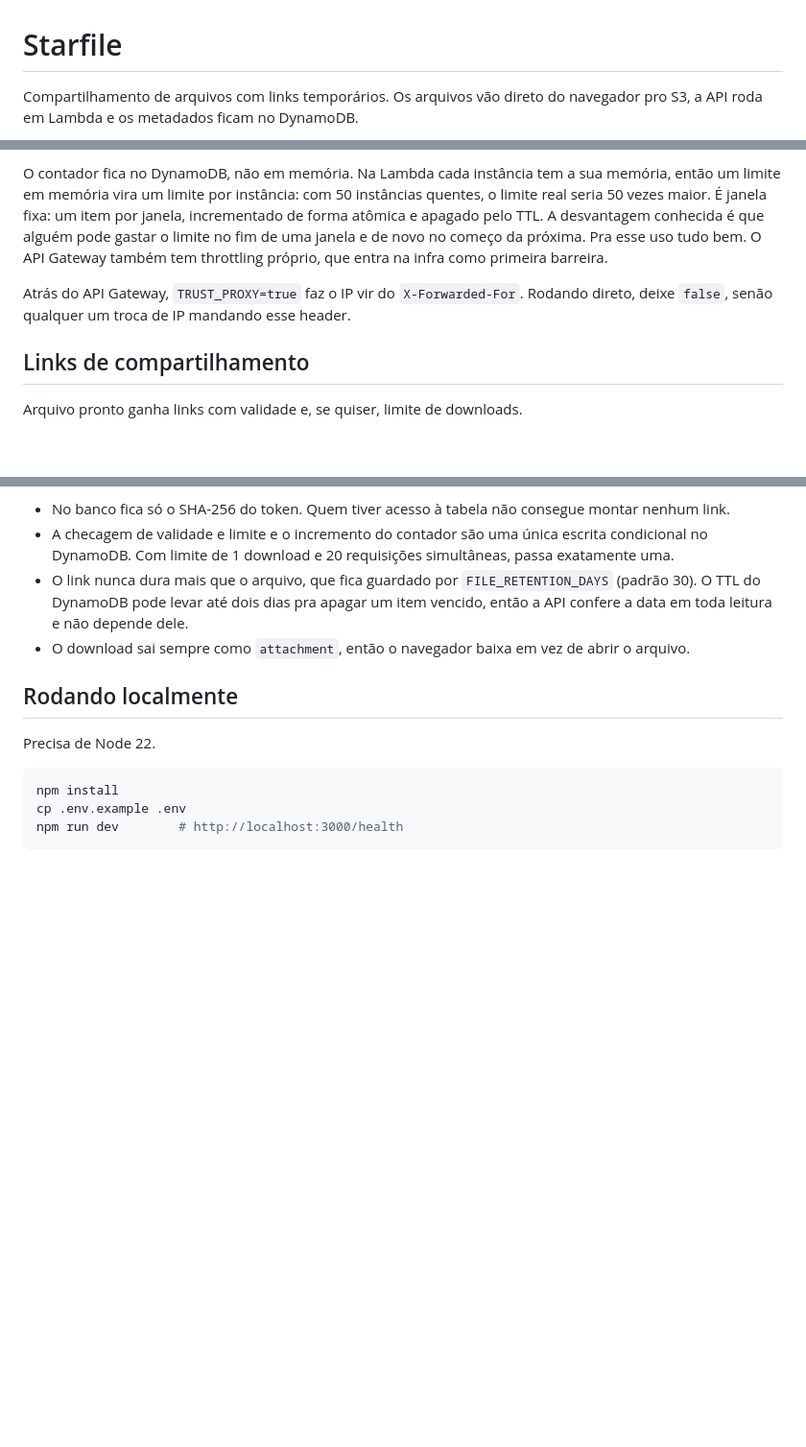
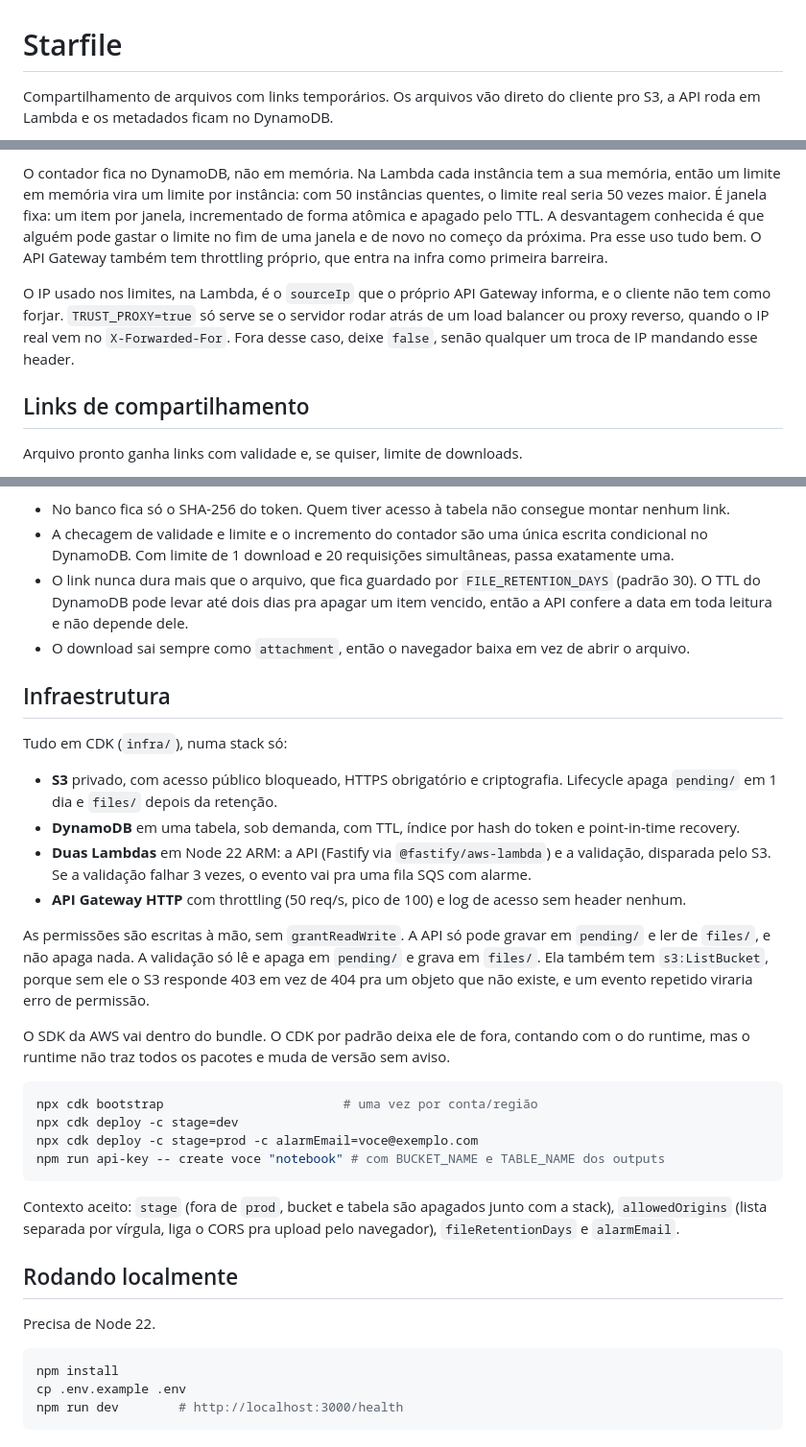
Before and after one commit to matheusoliveira3631/starfile, a Markdown page: README.md, 3 parts joined by grey strips. Shown at 96% size. GitHub-like rendering; blank space fills up the shorter version.

Commit message:
Documenta arquitetura e deploy

````diff
--- a/README.md
+++ b/README.md
@@ -1,4 +1,4 @@
 # Starfile
 
-Compartilhamento de arquivos com links temporários. Os arquivos vão direto do navegador pro S3, a API roda em Lambda e os metadados ficam no DynamoDB.
+Compartilhamento de arquivos com links temporários. Os arquivos vão direto do cliente pro S3, a API roda em Lambda e os metadados ficam no DynamoDB.
 
@@ -44,7 +59,7 @@ As respostas trazem `RateLimit-Limit`, `RateLimit-Remaining` e `RateLimit-Reset`
 
 O contador fica no DynamoDB, não em memória. Na Lambda cada instância tem a sua memória, então um limite em memória vira um limite por instância: com 50 instâncias quentes, o limite real seria 50 vezes maior. É janela fixa: um item por janela, incrementado de forma atômica e apagado pelo TTL. A desvantagem conhecida é que alguém pode gastar o limite no fim de uma janela e de novo no começo da próxima. Pra esse uso tudo bem. O API Gateway também tem throttling próprio, que entra na infra como primeira barreira.
 
-Atrás do API Gateway, `TRUST_PROXY=true` faz o IP vir do `X-Forwarded-For`. Rodando direto, deixe `false`, senão qualquer um troca de IP mandando esse header.
+O IP usado nos limites, na Lambda, é o `sourceIp` que o próprio API Gateway informa, e o cliente não tem como forjar. `TRUST_PROXY=true` só serve se o servidor rodar atrás de um load balancer ou proxy reverso, quando o IP real vem no `X-Forwarded-For`. Fora desse caso, deixe `false`, senão qualquer um troca de IP mandando esse header.
 
 ## Links de compartilhamento
 
@@ -70,6 +85,28 @@ Outros detalhes:
 - O link nunca dura mais que o arquivo, que fica guardado por `FILE_RETENTION_DAYS` (padrão 30). O TTL do DynamoDB pode levar até dois dias pra apagar um item vencido, então a API confere a data em toda leitura e não depende dele.
 - O download sai sempre como `attachment`, então o navegador baixa em vez de abrir o arquivo.
 
+## Infraestrutura
+
+Tudo em CDK (`infra/`), numa stack só:
+
+- **S3** privado, com acesso público bloqueado, HTTPS obrigatório e criptografia. Lifecycle apaga `pending/` em 1 dia e `files/` depois da retenção.
+- **DynamoDB** em uma tabela, sob demanda, com TTL, índice por hash do token e point-in-time recovery.
+- **Duas Lambdas** em Node 22 ARM: a API (Fastify via `@fastify/aws-lambda`) e a validação, disparada pelo S3. Se a validação falhar 3 vezes, o evento vai pra uma fila SQS com alarme.
+- **API Gateway HTTP** com throttling (50 req/s, pico de 100) e log de acesso sem header nenhum.
+
+As permissões são escritas à mão, sem `grantReadWrite`. A API só pode gravar em `pending/` e ler de `files/`, e não apaga nada. A validação só lê e apaga em `pending/` e grava em `files/`. Ela também tem `s3:ListBucket`, porque sem ele o S3 responde 403 em vez de 404 pra um objeto que não existe, e um evento repetido viraria erro de permissão.
+
+O SDK da AWS vai dentro do bundle. O CDK por padrão deixa ele de fora, contando com o do runtime, mas o runtime não traz todos os pacotes e muda de versão sem aviso.
+
+```bash
+npx cdk bootstrap                        # uma vez por conta/região
+npx cdk deploy -c stage=dev
+npx cdk deploy -c stage=prod -c alarmEmail=voce@exemplo.com
+npm run api-key -- create voce "notebook" # com BUCKET_NAME e TABLE_NAME dos outputs
+```
+
+Contexto aceito: `stage` (fora de `prod`, bucket e tabela são apagados junto com a stack), `allowedOrigins` (lista separada por vírgula, liga o CORS pra upload pelo navegador), `fileRetentionDays` e `alarmEmail`.
+
 ## Rodando localmente
 
 Precisa de Node 22.
````
Also changed, not shown: other parts of README.md (+18 -1 lines).
